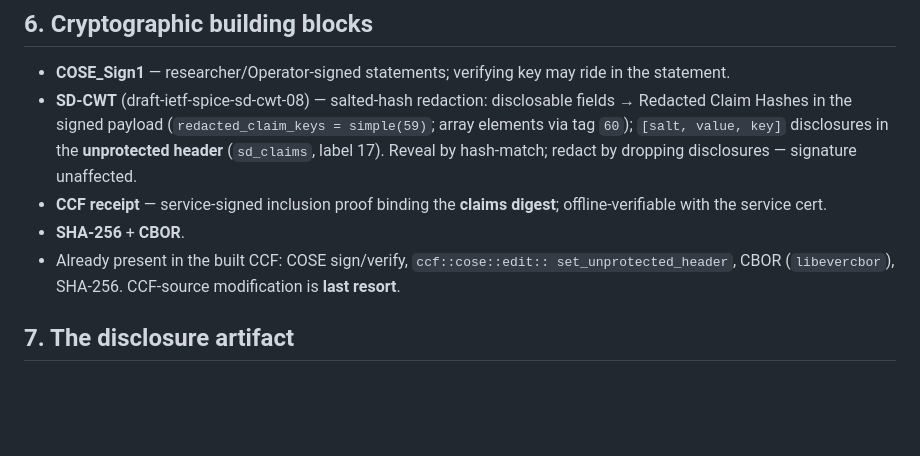
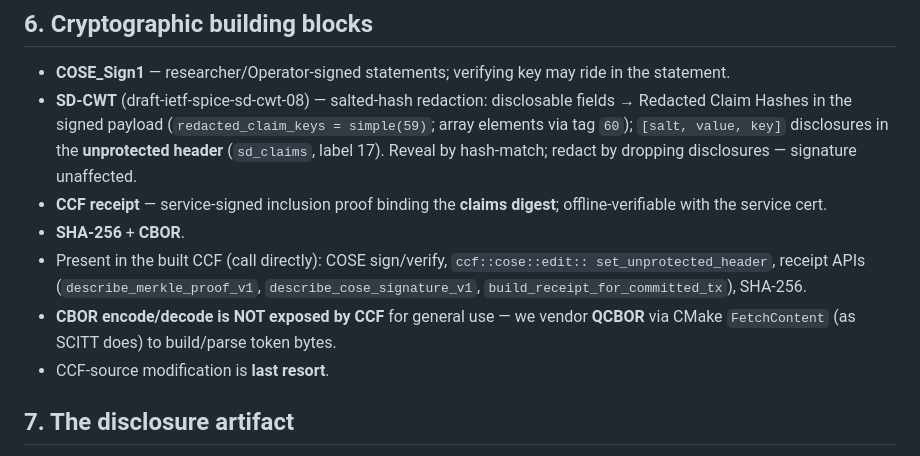
Before and after one commit to elkanatovey/selective-disclosure-app, a Markdown page: docs/DESIGN.md, the part around one of its changes. Drawn GitHub-style; blank space fills up the shorter version.

```diff
--- a/docs/DESIGN.md
+++ b/docs/DESIGN.md
@@ -111,9 +111,12 @@ out-of-band trust anchors; salts high-entropy.
 - **CCF receipt** — service-signed inclusion proof binding the **claims digest**;
   offline-verifiable with the service cert.
 - **SHA-256** + **CBOR**.
-- Already present in the built CCF: COSE sign/verify, `ccf::cose::edit::
-  set_unprotected_header`, CBOR (`libevercbor`), SHA-256. CCF-source modification
-  is **last resort**.
+- Present in the built CCF (call directly): COSE sign/verify, `ccf::cose::edit::
+  set_unprotected_header`, receipt APIs (`describe_merkle_proof_v1`,
+  `describe_cose_signature_v1`, `build_receipt_for_committed_tx`), SHA-256.
+- **CBOR encode/decode is NOT exposed by CCF** for general use — we vendor
+  **QCBOR** via CMake `FetchContent` (as SCITT does) to build/parse token bytes.
+- CCF-source modification is **last resort**.
 
 ## 7. The disclosure artifact
 Prefer **(b) separate standard bundle**: hand the verifier three standard
```
Also changed, not shown: other parts of docs/DESIGN.md (+52 -9 lines).
